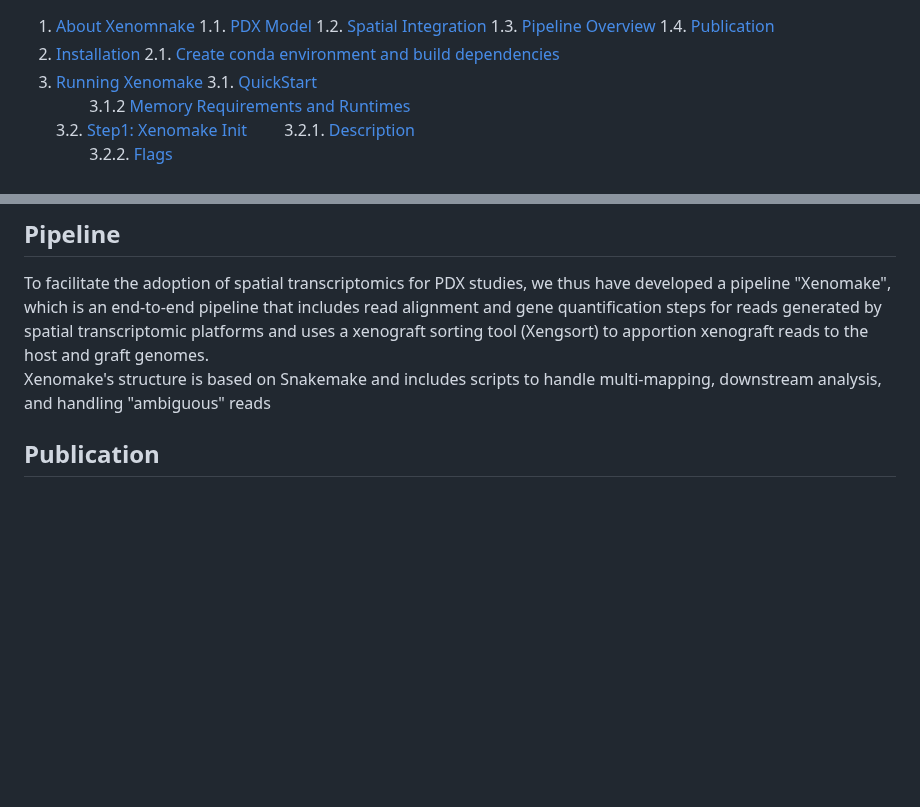
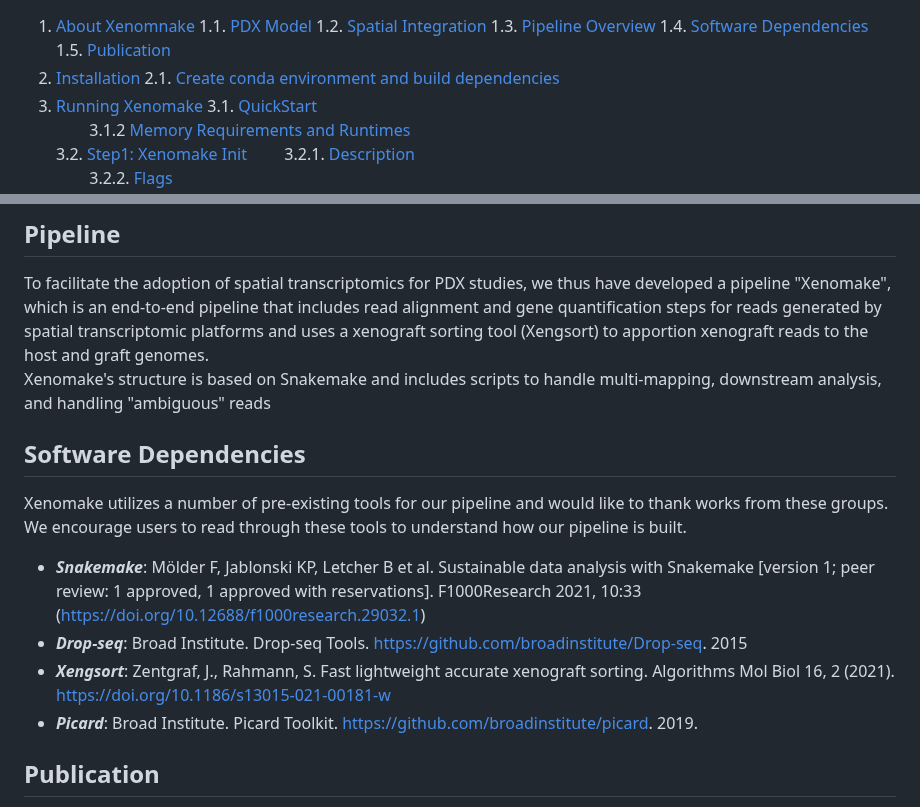
Before and after one commit to istrope/Xenomake, a Markdown page: README.md, 2 parts joined by grey strips. Drawn GitHub-style; blank space fills up the shorter version.

```diff
--- a/README.md
+++ b/README.md
@@ -2,7 +2,8 @@
     1.1. [PDX Model](#sec1.1)</br>
     1.2. [Spatial Integration](#sec1.2)</br>
     1.3. [Pipeline Overview](#sec1.3)</br>
-    1.4. [Publication](#sec1.4)</br>
+    1.4. [Software Dependencies](#sec1.4)</br>
+    1.5. [Publication](#sec1.5)</br>
 2. [Installation](#sec2)</br>
     2.1. [Create conda environment and build dependencies](#sec2.1)</br>
 3. [Running Xenomake](#sec3)</br>
@@ -56,7 +57,14 @@ With the rising popularity of spatially resolved transcriptomic technologies, th
 ## Pipeline
 To facilitate the adoption of spatial transcriptomics for PDX studies, we thus have developed a pipeline "Xenomake", which is an end-to-end pipeline that includes read alignment and gene quantification steps for reads generated by spatial transcriptomic platforms and uses a xenograft sorting tool (Xengsort) to apportion xenograft reads to the host and graft genomes.<br>
 Xenomake's structure is based on Snakemake and includes scripts to handle multi-mapping, downstream analysis, and handling "ambiguous" reads
-<a name="sec1.4"></a>
+<a name='sec1.4'></a>
+## Software Dependencies
+Xenomake utilizes a number of pre-existing tools for our pipeline and would like to thank works from these groups. We encourage users to read through these tools to understand how our pipeline is built. <br>
+- ***Snakemake***: Mölder F, Jablonski KP, Letcher B et al. Sustainable data analysis with Snakemake [version 1; peer review: 1 approved, 1 approved with reservations]. F1000Research 2021, 10:33 (https://doi.org/10.12688/f1000research.29032.1) <br>
+- ***Drop-seq***:  Broad Institute. Drop-seq Tools. https://github.com/broadinstitute/Drop-seq. 2015 <br>
+- ***Xengsort***: Zentgraf, J., Rahmann, S. Fast lightweight accurate xenograft sorting. Algorithms Mol Biol 16, 2 (2021). https://doi.org/10.1186/s13015-021-00181-w <br>
+- ***Picard***:  Broad Institute. Picard Toolkit. https://github.com/broadinstitute/picard. 2019. <br>
+<a name="sec1.5"></a>
 ## Publication
 Xenomake: a pipeline for processing and sorting xenograft reads from spatial transcriptomic experiments <br>
 Benjamin S Strope, Katherine E Pendleton, William Z Bowie, Gloria V Echeverria, Qian Zhu <br>
```
